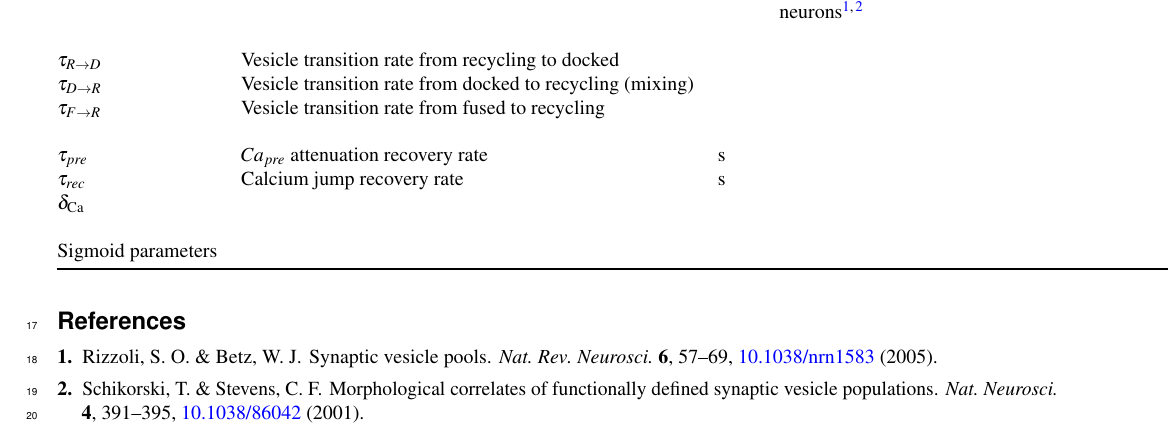
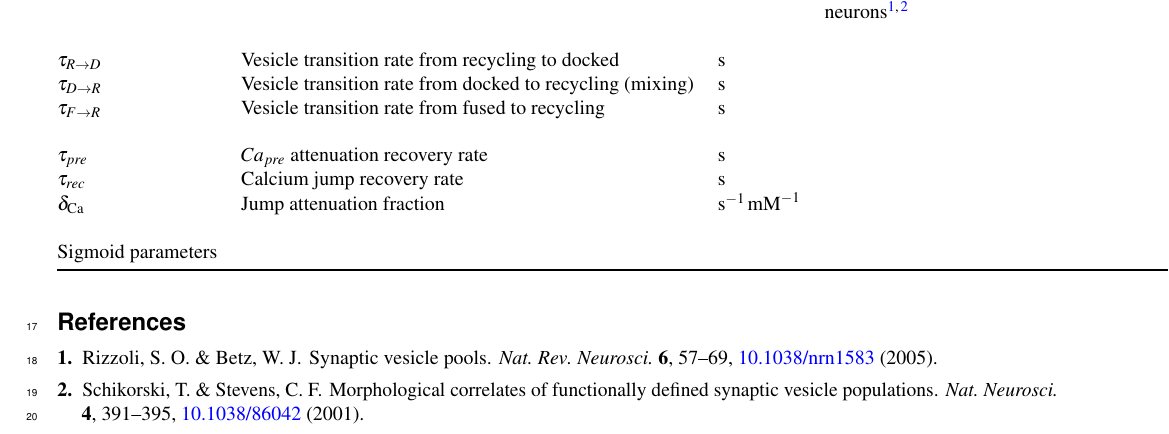
Before and after one commit to yurier/presynaptic, a LaTeX paper (article/main.tex): part of page 2 of 2, cut so that both start at the same text. Compiled offline with pdfLaTeX.

Commit message:
probably very small changes

```diff
--- a/article/main.tex
+++ b/article/main.tex
@@ -12,8 +12,8 @@
 
 \linenumbers
 
-
-
+% new definitions
+\DeclareSIUnit{\Molar}{M}  % for molars
 
 
 \title{}
@@ -101,14 +101,14 @@ Calcium-dependent release probability (from docked to fused):
 		$D_0$          & Docked pool capacity                                  & - & 5-20 vesicles per bouton in cultured rat hippocampal  \\
 		&&& neurons \cite{rizzoliSynapticVesiclePools2005,schikorskiMorphologicalCorrelatesFunctionally2001} \\
 		\\
-		$\tau_{R\rightarrow D}$          & Vesicle transition rate from  recycling to docked                                 &  \\
-		$\tau_{D\rightarrow R}$          & Vesicle transition rate from docked to recycling (mixing)                                 &  \\
-		$\tau_{F\rightarrow R}$          & Vesicle transition rate from fused to recycling                                  &  \\
+		$\tau_{R\rightarrow D}$          & Vesicle transition rate from  recycling to docked                                 & \unit{\second} \\
+		$\tau_{D\rightarrow R}$          & Vesicle transition rate from docked to recycling (mixing)                                 & \unit{\second} \\
+		$\tau_{F\rightarrow R}$          & Vesicle transition rate from fused to recycling                                  & \unit{\second}  \\
 		\\
 %		$\rm [Ca^{2+}]_o$ & Extracellular calcium concentration & mM \\
-		$\tau_{pre}$ &  $Ca_{pre}$ attenuation recovery rate & s\\
-		$\tau_{rec}$ & Calcium jump recovery rate & s\\
-		$\delta_{\rm Ca}$ &  & \\
+		$\tau_{pre}$ &  $Ca_{pre}$ attenuation recovery rate & \unit{\second} \\
+		$\tau_{rec}$ & Calcium jump recovery rate & \unit{\second} \\
+		$\delta_{\rm Ca}$ & Jump attenuation fraction  & \unit{\per \second \per \milli \Molar} \\
 		\\
 		Sigmoid parameters\\
 		\bottomrule
```
Also changed, not shown: article/main.pdf.
